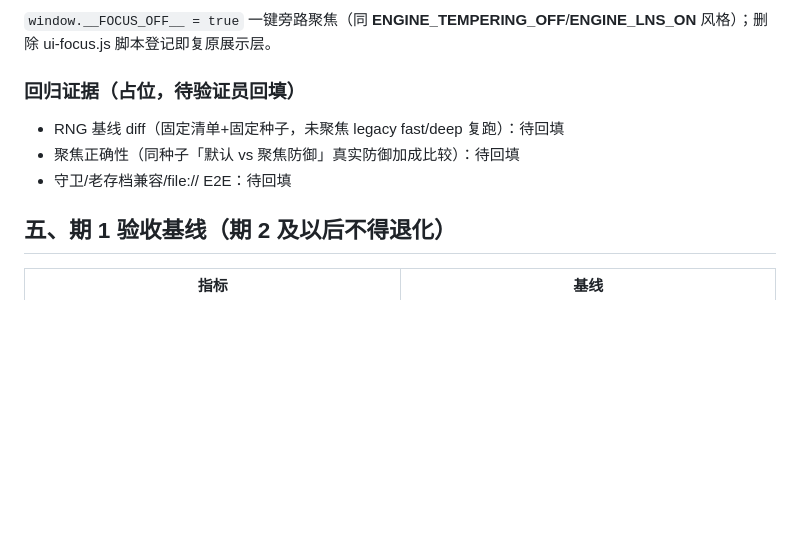
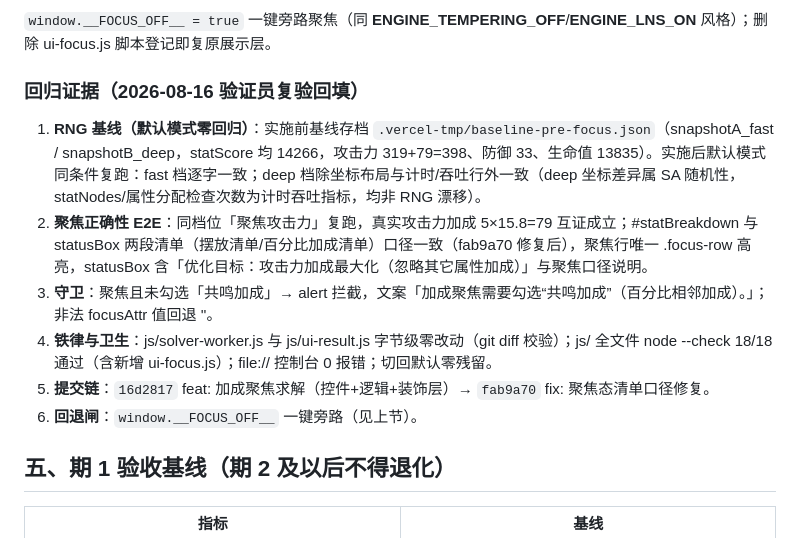
Before and after one commit to FelixTaXk/BackpackArrangementTool, a Markdown page: docs/进度说明.md, the part around the change. Rendered like a GitHub page; blank space fills up the shorter version.

Commit message:
docs: 回填加成聚焦回归证据

```diff
--- a/docs/进度说明.md
+++ b/docs/进度说明.md
@@ -169,11 +169,14 @@ solver-worker.js、ui-result.js 字节级零改动；score-shared/engine-*/talis
 
 `window.__FOCUS_OFF__ = true` 一键旁路聚焦（同 __ENGINE_TEMPERING_OFF__/__ENGINE_LNS_ON__ 风格）；删除 ui-focus.js 脚本登记即复原展示层。
 
-### 回归证据（占位，待验证员回填）
+### 回归证据（2026-08-16 验证员复验回填）
 
-- RNG 基线 diff（固定清单+固定种子，未聚焦 legacy fast/deep 复跑）：待回填
-- 聚焦正确性（同种子「默认 vs 聚焦防御」真实防御加成比较）：待回填
-- 守卫/老存档兼容/file:// E2E：待回填
+1. **RNG 基线（默认模式零回归）**：实施前基线存档 `.vercel-tmp/baseline-pre-focus.json`（snapshotA_fast / snapshotB_deep，statScore 均 14266，攻击力 319+79=398、防御 33、生命值 13835）。实施后默认模式同条件复跑：fast 档逐字一致；deep 档除坐标布局与计时/吞吐行外一致（deep 坐标差异属 SA 随机性，statNodes/属性分配检查次数为计时吞吐指标，均非 RNG 漂移）。
+2. **聚焦正确性 E2E**：同档位「聚焦攻击力」复跑，真实攻击力加成 5×15.8=79 互证成立；#statBreakdown 与 statusBox 两段清单（摆放清单/百分比加成清单）口径一致（fab9a70 修复后），聚焦行唯一 .focus-row 高亮，statusBox 含「优化目标：攻击力加成最大化（忽略其它属性加成）」与聚焦口径说明。
+3. **守卫**：聚焦且未勾选「共鸣加成」→ alert 拦截，文案「加成聚焦需要勾选“共鸣加成”（百分比相邻加成）。」；非法 focusAttr 值回退 ''。
+4. **铁律与卫生**：js/solver-worker.js 与 js/ui-result.js 字节级零改动（git diff 校验）；js/ 全文件 node --check 18/18 通过（含新增 ui-focus.js）；file:// 控制台 0 报错；切回默认零残留。
+5. **提交链**：`16d2817` feat: 加成聚焦求解（控件+逻辑+装饰层）→ `fab9a70` fix: 聚焦态清单口径修复。
+6. **回退闸**：`window.__FOCUS_OFF__` 一键旁路（见上节）。
 
 ## 五、期 1 验收基线（期 2 及以后不得退化）
 
```
